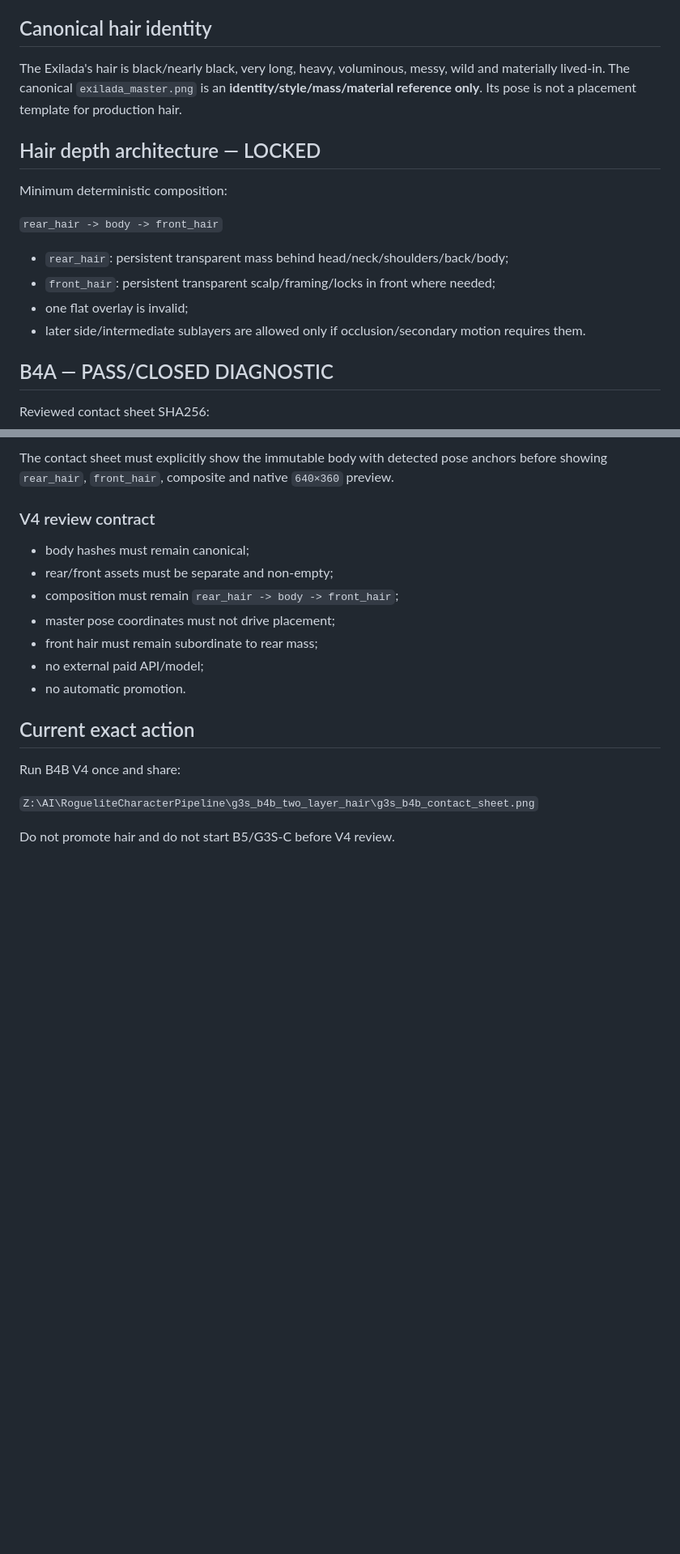
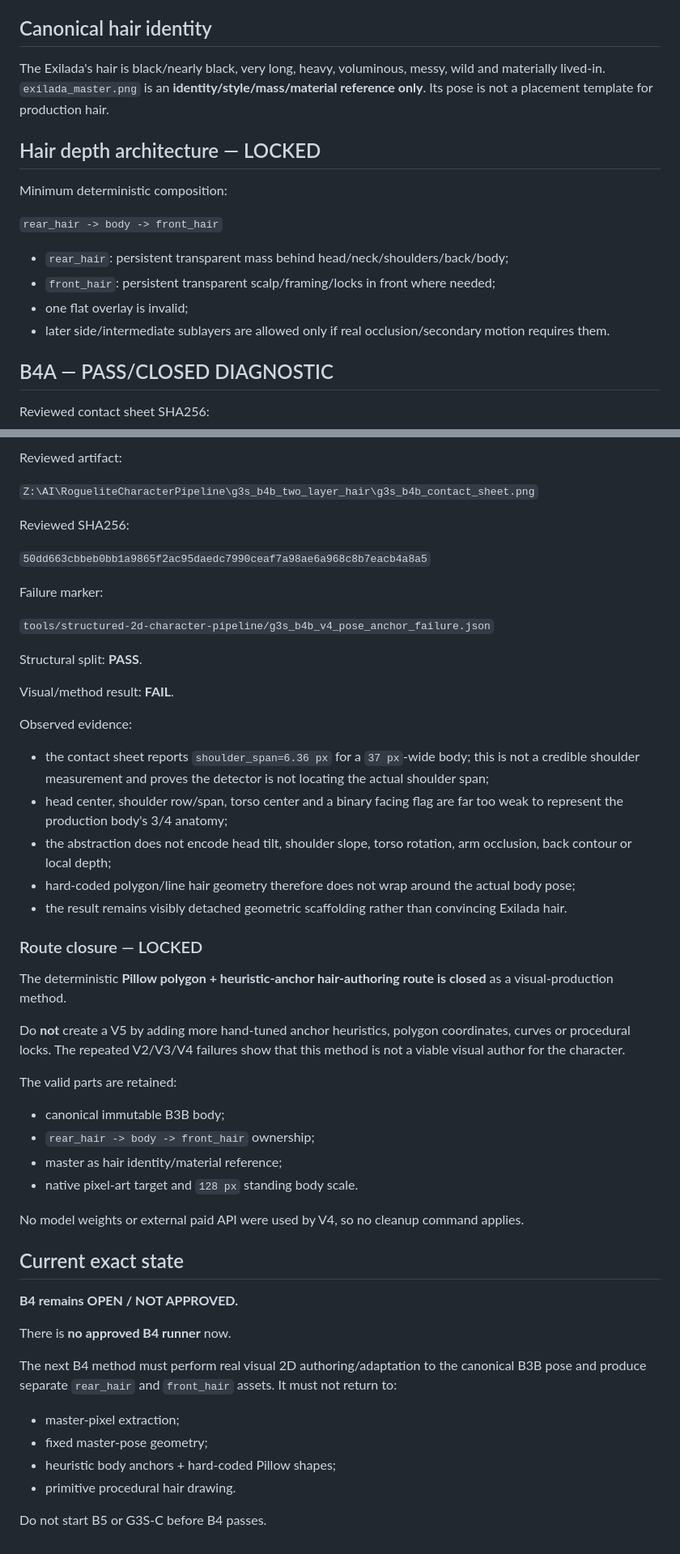
Before and after one commit to jsaidler/jklsjsklsjslkjlskjslkalkjdlasdj, a Markdown page: docs/G3S_B4_HAIR_LOG.md, 2 parts joined by grey strips. Shown at 81% size. GitHub-like rendering; blank space fills up the shorter version.

Commit message:
Record B4B V4 failure and close procedural hair route

```diff
--- a/docs/G3S_B4_HAIR_LOG.md
+++ b/docs/G3S_B4_HAIR_LOG.md
@@ -19,7 +19,7 @@ The body remains byte/pixel unchanged. Hair owns separate visible RGB/alpha/silh
 
 ## Canonical hair identity
 
-The Exilada's hair is black/nearly black, very long, heavy, voluminous, messy, wild and materially lived-in. The canonical `exilada_master.png` is an **identity/style/mass/material reference only**. Its pose is not a placement template for production hair.
+The Exilada's hair is black/nearly black, very long, heavy, voluminous, messy, wild and materially lived-in. `exilada_master.png` is an **identity/style/mass/material reference only**. Its pose is not a placement template for production hair.
 
 ## Hair depth architecture — LOCKED
 
@@ -30,7 +30,7 @@ Minimum deterministic composition:
 - `rear_hair`: persistent transparent mass behind head/neck/shoulders/back/body;
 - `front_hair`: persistent transparent scalp/framing/locks in front where needed;
 - one flat overlay is invalid;
-- later side/intermediate sublayers are allowed only if occlusion/secondary motion requires them.
+- later side/intermediate sublayers are allowed only if real occlusion/secondary motion requires them.
 
 ## B4A — PASS/CLOSED DIAGNOSTIC
 
@@ -121,19 +83,53 @@ The master remains visible in the contact sheet only as identity/style/material
-The contact sheet must explicitly show the immutable body with detected pose anchors before showing `rear_hair`, `front_hair`, composite and native `640×360` preview.
-
-### V4 review contract
-
-- body hashes must remain canonical;
-- rear/front assets must be separate and non-empty;
-- composition must remain `rear_hair -> body -> front_hair`;
-- master pose coordinates must not drive placement;
-- front hair must remain subordinate to rear mass;
-- no external paid API/model;
-- no automatic promotion.
-
-## Current exact action
-
-Run B4B V4 once and share:
+Reviewed artifact:
 
 `Z:\AI\RogueliteCharacterPipeline\g3s_b4b_two_layer_hair\g3s_b4b_contact_sheet.png`
 
-Do not promote hair and do not start B5/G3S-C before V4 review.
+Reviewed SHA256:
+
+`50dd663cbbeb0bb1a9865f2ac95daedc7990ceaf7a98ae6a968c8b7eacb4a8a5`
+
+Failure marker:
+
+`tools/structured-2d-character-pipeline/g3s_b4b_v4_pose_anchor_failure.json`
+
+Structural split: **PASS**.
+
+Visual/method result: **FAIL**.
+
+Observed evidence:
+
+- the contact sheet reports `shoulder_span=6.36 px` for a `37 px`-wide body; this is not a credible shoulder measurement and proves the detector is not locating the actual shoulder span;
+- head center, shoulder row/span, torso center and a binary facing flag are far too weak to represent the production body's 3/4 anatomy;
+- the abstraction does not encode head tilt, shoulder slope, torso rotation, arm occlusion, back contour or local depth;
+- hard-coded polygon/line hair geometry therefore does not wrap around the actual body pose;
+- the result remains visibly detached geometric scaffolding rather than convincing Exilada hair.
+
+### Route closure — LOCKED
+
+The deterministic **Pillow polygon + heuristic-anchor hair-authoring route is closed** as a visual-production method.
+
+Do **not** create a V5 by adding more hand-tuned anchor heuristics, polygon coordinates, curves or procedural locks. The repeated V2/V3/V4 failures show that this method is not a viable visual author for the character.
+
+The valid parts are retained:
+
+- canonical immutable B3B body;
+- `rear_hair -> body -> front_hair` ownership;
+- master as hair identity/material reference;
+- native pixel-art target and `128 px` standing body scale.
+
+No model weights or external paid API were used by V4, so no cleanup command applies.
+
+## Current exact state
+
+**B4 remains OPEN / NOT APPROVED.**
+
+There is **no approved B4 runner** now.
+
+The next B4 method must perform real visual 2D authoring/adaptation to the canonical B3B pose and produce separate `rear_hair` and `front_hair` assets. It must not return to:
+
+- master-pixel extraction;
+- fixed master-pose geometry;
+- heuristic body anchors + hard-coded Pillow shapes;
+- primitive procedural hair drawing.
+
+Do not start B5 or G3S-C before B4 passes.
```
Also changed, not shown: other parts of docs/G3S_B4_HAIR_LOG.md (+6 -44 lines).
